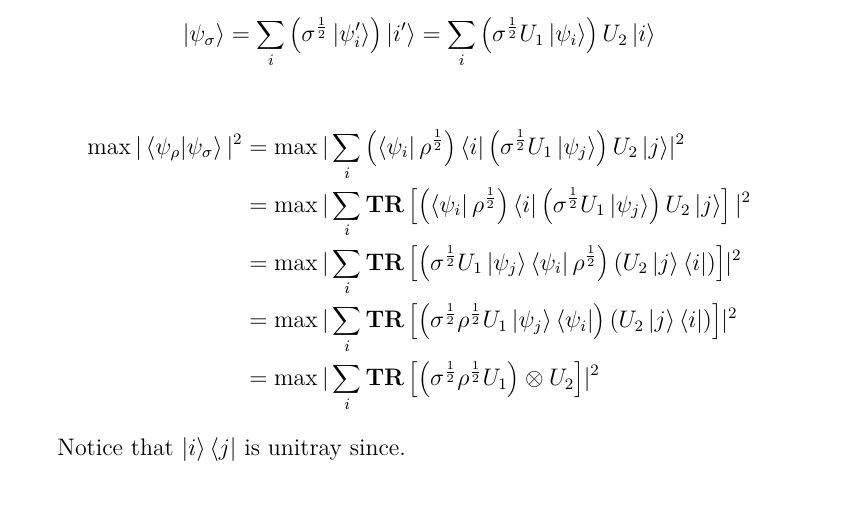
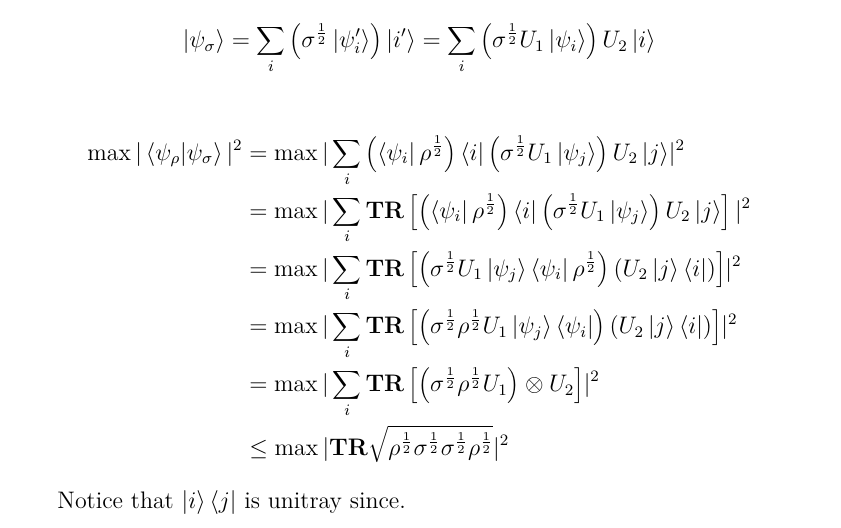
Before and after one commit to dudupo/Intro-to-Quantum-Information-Theory.-, a LaTeX document (Recitations/recitation-2.tex): part of page 3 of 3, cut so that both start at the same text, the shorter picture padded with empty space. Compiled offline with pdfLaTeX.

Commit message:
compiling -Wed May  7 03:35:29 PM IDT 2025

```diff
--- a/Recitations/recitation-2.tex
+++ b/Recitations/recitation-2.tex
@@ -217,6 +217,7 @@ Magic state distillation is a procedure that uses many copies of noisy magic sta
   & = \max |   \sum_{i}{  \mathbf{TR} \left[  \left( \sigma^{\frac{1}{2}} U_{1} \ket{\psi_{j}}\bra{\psi_i} \rho^{\frac{1}{2}}\right)   \left( U_{2}\ket{j} \bra{i}\right) \right]  }  |^{2} \\
   & = \max |   \sum_{i}{  \mathbf{TR} \left[  \left(  \sigma^{\frac{1}{2}}\rho^{\frac{1}{2}}U_{1} \ket{\psi_{j}}\bra{\psi_i} \right)   \left( U_{2}\ket{j} \bra{i}\right) \right]  }  |^{2} \\
   & = \max |   \sum_{i}{  \mathbf{TR} \left[  \left(  \sigma^{\frac{1}{2}}\rho^{\frac{1}{2}}U_{1}  \right) \otimes U_{2}  \right]  }  |^{2} \\
+  & \le \max |   \mathbf{TR} \sqrt{      \rho^{\frac{1}{2}} \sigma^{\frac{1}{2}} \sigma^{\frac{1}{2}}\rho^{\frac{1}{2}}   }   |^{2} \\
   \end{split}
 \end{equation*}
 
```
Also changed, not shown: pdfs/recitation-2.pdf.
